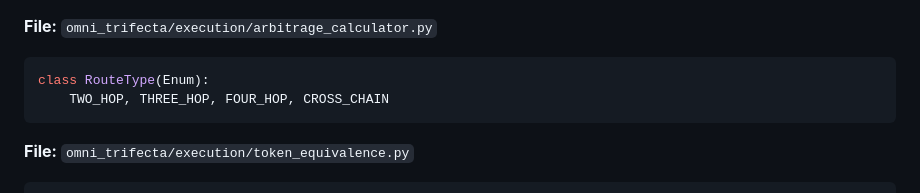
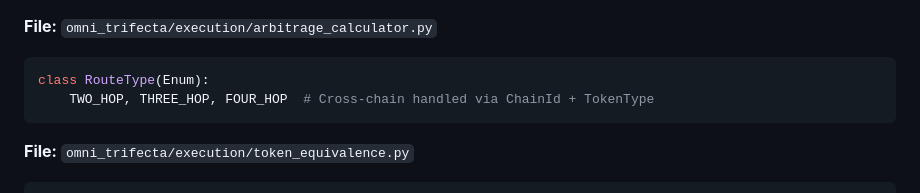
Before and after one commit to OMNIWORLDLLC/TrifectaOmni, a Markdown page: COMPLETE_SPECIFICATION.md, the part around the change. Drawn GitHub-style.

````diff
--- a/COMPLETE_SPECIFICATION.md
+++ b/COMPLETE_SPECIFICATION.md
@@ -320,7 +320,7 @@ class OrderSide(Enum):
 
 ```python
 class RouteType(Enum):
-    TWO_HOP, THREE_HOP, FOUR_HOP, CROSS_CHAIN
+    TWO_HOP, THREE_HOP, FOUR_HOP  # Cross-chain handled via ChainId + TokenType
 ```
 
 **File:** `omni_trifecta/execution/token_equivalence.py`
````
Also changed, not shown: SYSTEM_VERIFICATION.md (+3 -3 lines).
